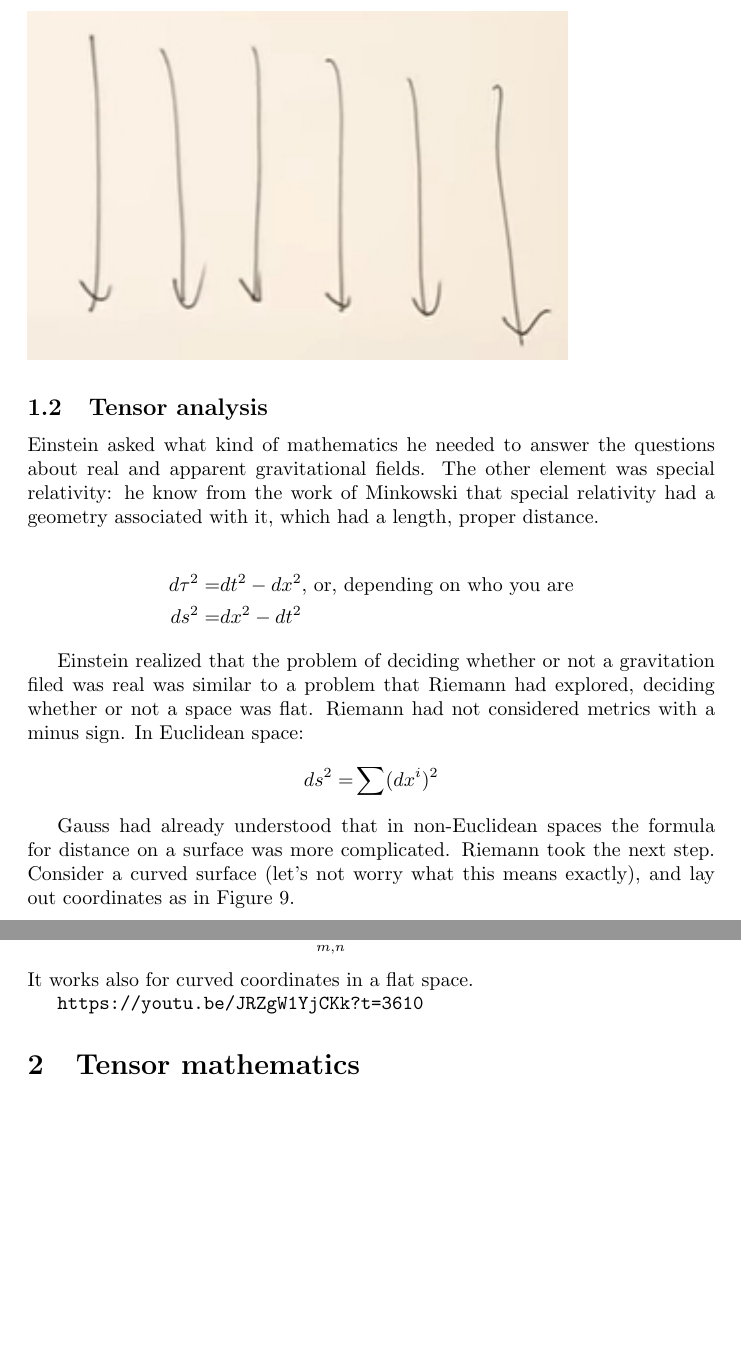
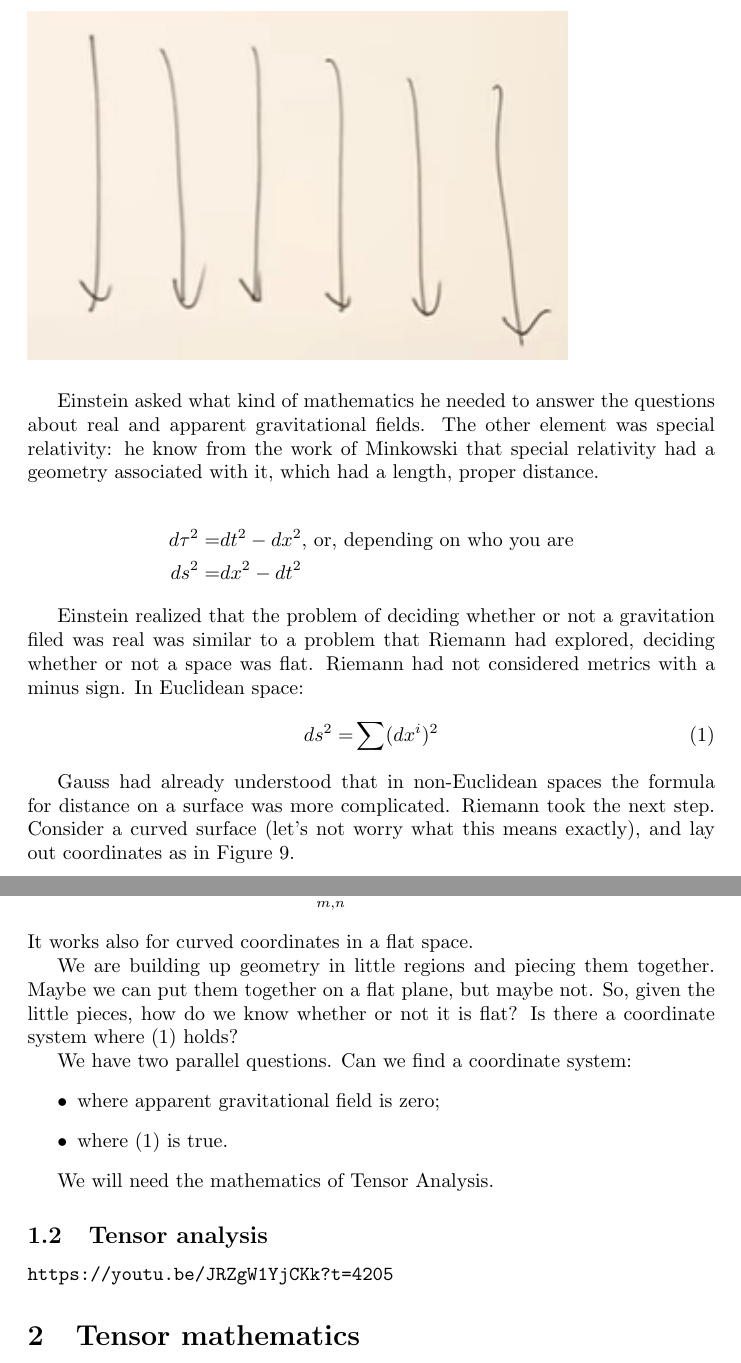
Before and after one commit to weka511/complexity, a LaTeX paper (tm/gr.tex): two parts of pages 11 and 12 of 13, joined at a grey line, cut at the place of the change, the shorter picture padded with empty space. Compiled offline with pdfLaTeX.

Commit message:
Issue #7 - Lecture 1  through to https://youtu.be/JRZgW1YjCKk?t=4205

```diff
--- a/tm/gr.tex
+++ b/tm/gr.tex
@@ -177,7 +177,6 @@ That raises a question: if I present you with a force field, e.g. the force fiel
 	\includegraphics{gr-1-uniform-force-field}
 \end{figure}
 
-\subsection{Tensor analysis}
 
 Einstein asked what kind of mathematics he needed to answer the questions about real and apparent gravitational fields. The other element was special relativity: he know from the work of Minkowski that special relativity had a geometry associated with it, which had a length, proper distance.
 
@@ -188,7 +187,7 @@ Einstein asked what kind of mathematics he needed to answer the questions about
 
 Einstein realized that the problem of deciding whether or not a gravitation filed was real was similar to a problem that Riemann had explored, deciding whether or not a space was flat. Riemann had not considered metrics with a minus sign. In Euclidean space:
 \begin{align*}
-	ds^2 =& \sum (dx^i)^2
+	ds^2 =& \sum (dx^i)^2 \numberthis \label{eq:euclidean:metric}
 \end{align*}
 
 Gauss had already understood that in non-Euclidean spaces the formula for distance on a surface was more complicated. Riemann took the next step. Consider a curved surface (let's not worry what this means exactly), and lay out coordinates as in Figure \ref{fig:gr-1-curved-surface-coordinates}.
@@ -204,10 +203,19 @@ The formula for the distance between two close points becomes:
 \end{align*}
 It works also for curved coordinates in a flat space.
 
+We are building up geometry in little regions and piecing them together. Maybe we can put them together on a flat plane, but maybe not. So, given the little pieces, how do we know whether or not it is flat? Is there a coordinate system where (\ref{eq:euclidean:metric}) holds?
 
+We have two parallel questions. Can we find a coordinate system:
+\begin{itemize}
+	\item where apparent gravitational field is zero;
+	\item where (\ref{eq:euclidean:metric}) is true.
+\end{itemize}
 
+We will need the mathematics of Tensor Analysis.
 
-\url{https://youtu.be/JRZgW1YjCKk?t=3610}
+\subsection{Tensor analysis}
+
+\url{https://youtu.be/JRZgW1YjCKk?t=4205}
 
 
 
```
